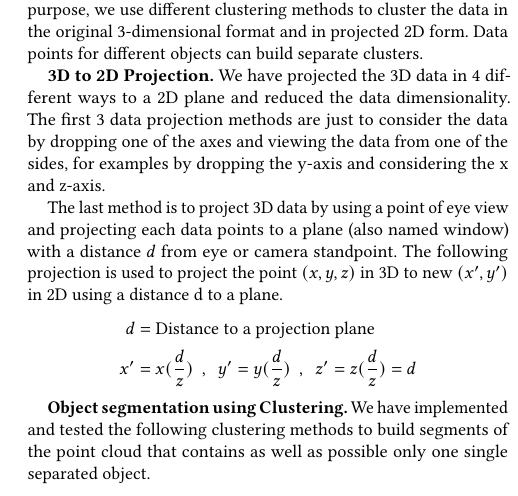
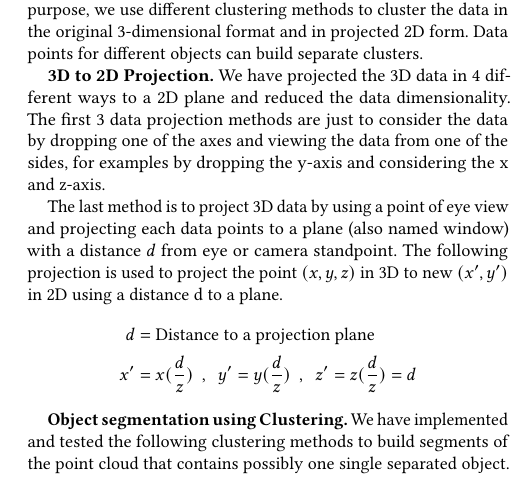
Before and after one commit to kiat/debs2019, a LaTeX paper (paper/main.tex, which reads paper/architecture.tex): part of one column of page 2 of 6, cut so that both start at the same text. Compiled offline with pdfLaTeX.

Commit message:
changes in object segmentation using clustering

```diff
--- a/paper/architecture.tex
+++ b/paper/architecture.tex
@@ -113,8 +113,11 @@ x' & =  x (\frac{d}{z}) \ \  , \ \  y' =  y (\frac{d}{z}) \ \  , \ \  z'=  z (\f
 % \normalsize
 
 \textbf{Object segmentation using Clustering.}
-We have implemented and tested the following clustering methods to build segments of the point cloud
-that contains as well as possible only one single separated object.
+We have implemented and tested the following clustering methods to
+build segments of the point cloud
+that contains
+% as well as possible only
+possibly one single separated object.
 
 \begin{enumerate}
   \item \textbf{K-means and Mini Batch K-means} on the 3D and project 2D data.
```
